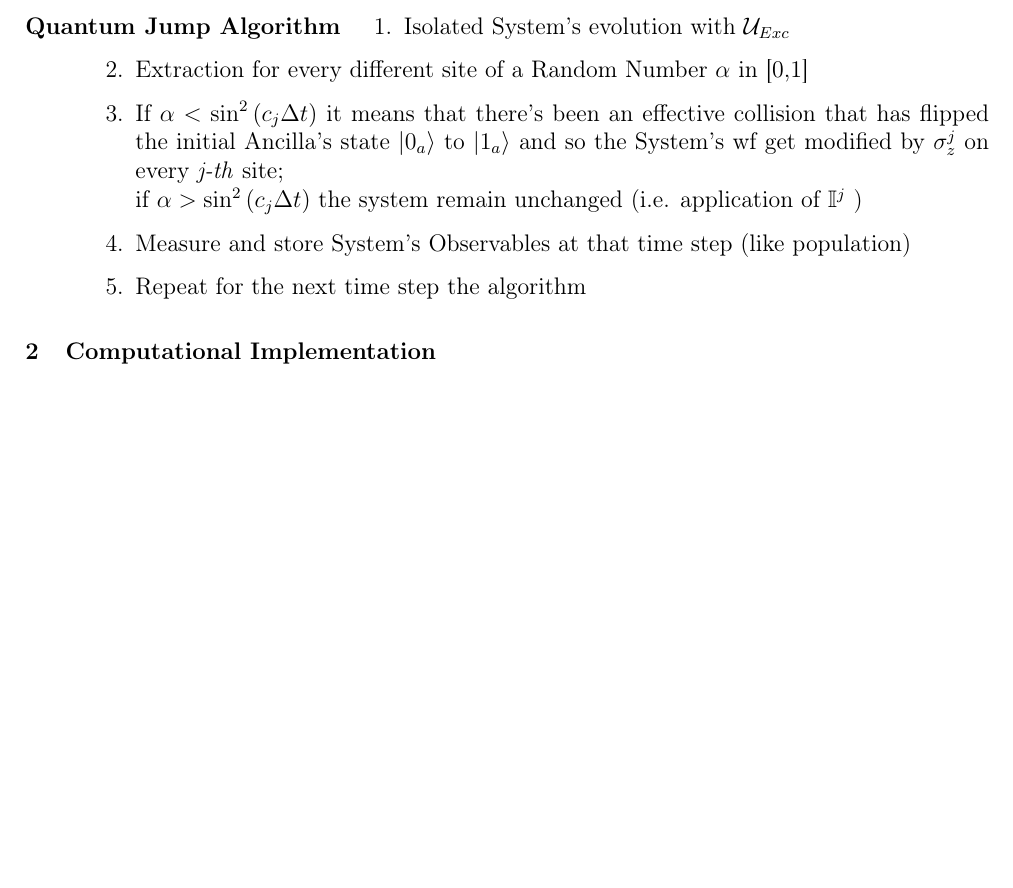
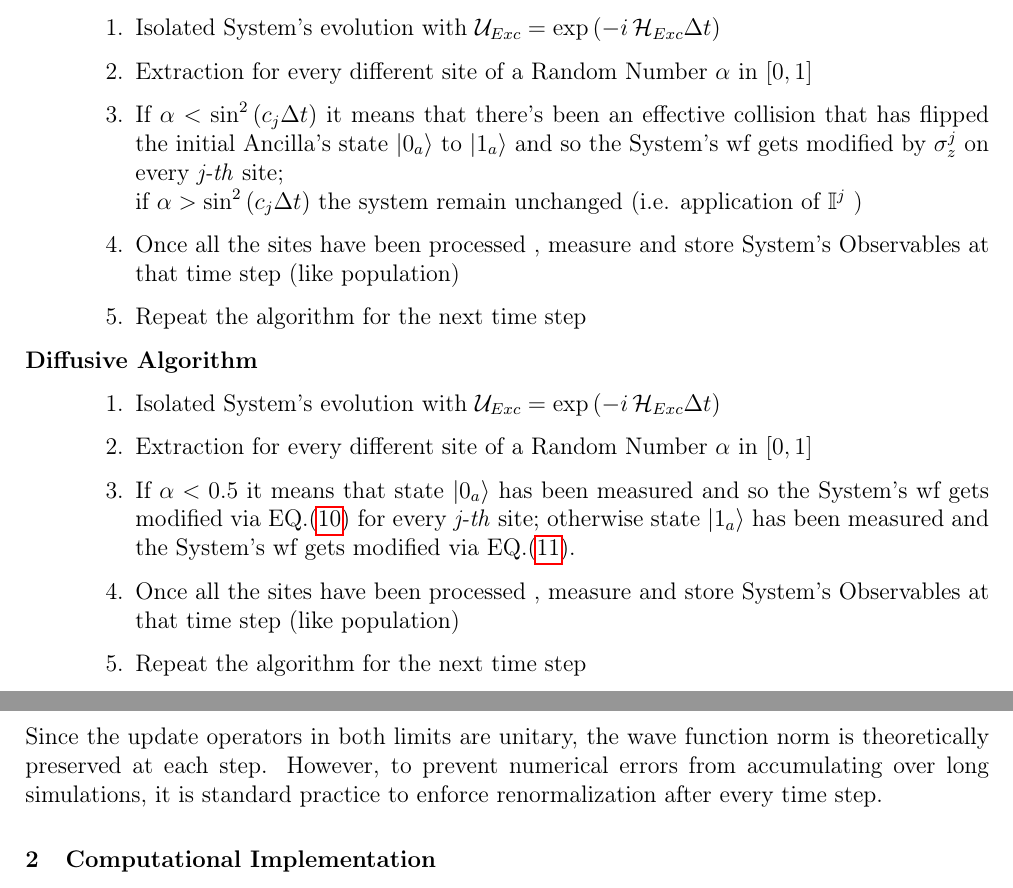
Before and after one commit to francescociavarella/Collisional_Methods_for_Coding, a LaTeX document (Documentation/Report.tex): part of page 7 of 7 before the commit and two parts of pages 7 and 8 of 8 after it, the two joined at a grey line, cut so that both start at the same text, the shorter picture padded with empty space. Compiled offline with pdfLaTeX.

Commit message:
report update

```diff
--- a/Documentation/Report.tex
+++ b/Documentation/Report.tex
@@ -194,16 +194,28 @@
 	Concatenating the evolution given by Eq.\eqref{eq:psi_evol_Diff0} and Eq.\eqref{eq:psi_evol_Diff1} or Eq.\eqref{eq:psi_evol_QJ}, it's possible to create a Stochastic Algorithm that creates a Trajectory in the two limits; averaging then different trajectories realizations it's possible to recover the Lindblad evolution.
 
 	\begin{description}
-		\item[Quantum Jump Algorithm]
+		\item[Quantum Jump Algorithm] \leavevmode
 			\begin{enumerate}
-				\item Isolated System's evolution with $ \mathcal{U}_{Exc} $
-				\item Extraction for every different site of a Random Number $\alpha$ in [0,1]
-				\item If $ \alpha < \sin^{2}{\left(c_j \Delta t\right)} $ it means that there's been an effective collision that has flipped the initial Ancilla's state $ \ket{0_a} $ to $ \ket{1_a} $ and so the System's wf get modified by $ \sigma_{z}^{j} $ on every \textit{j-th} site; \\
+				\item Isolated System's evolution with $ \mathcal{U}_{Exc} = \exp{\left( -i \, \mathcal{H}_{Exc} \Delta t \right) }$
+				\item Extraction for every different site of a Random Number $\alpha$ in $[0,1]$
+				\item If $ \alpha < \sin^{2}{\left(c_j \Delta t\right)} $ it means that there's been an effective collision that has flipped the initial Ancilla's state $ \ket{0_a} $ to $ \ket{1_a} $ and so the System's wf gets modified by $ \sigma_{z}^{j} $ on every \textit{j-th} site; \\
 				if $ \alpha > \sin^{2}{\left(c_j \Delta t\right)} $ the system remain unchanged (i.e. application of $ \mathbb{I}^j $ )
-				\item Measure and store System's Observables at that time step (like population)
-				\item Repeat for the next time step the algorithm
+				\item Once all the sites have been processed , measure and store System's Observables at that time step (like population)
+				\item Repeat the algorithm for the next time step
 			\end{enumerate}
-	\end{description}
+		\item[Diffusive Algorithm] \leavevmode
+			\begin{enumerate}
+				\item Isolated System's evolution with $ \mathcal{U}_{Exc} = \exp{\left( -i \, \mathcal{H}_{Exc} \Delta t \right) }$
+				\item Extraction for every different site of a Random Number 	$\alpha$ in $[0,1]$
+				\item If $ \alpha < 0.5 $ it means that state $ \ket{0_a} $ has been measured and so the System's wf gets modified via EQ.\eqref{eq:psi_evol_Diff0} for every \textit{j-th} site;
+				otherwise state $ \ket{1_a} $ has been measured and the System's wf gets modified via EQ.\eqref{eq:psi_evol_Diff1}.
+				\item Once all the sites have been processed , measure and store System's Observables at that time step (like population)
+				\item Repeat the algorithm for the next time step
+			\end{enumerate}
+		\end{description}
+
+		Since the update operators in both limits are unitary, the wave function norm is theoretically preserved at each step. However, to prevent numerical errors from accumulating over long simulations, it is standard practice to enforce renormalization after every time step.
+
 
 
 
```
Also changed, not shown: Documentation/Report.pdf.
